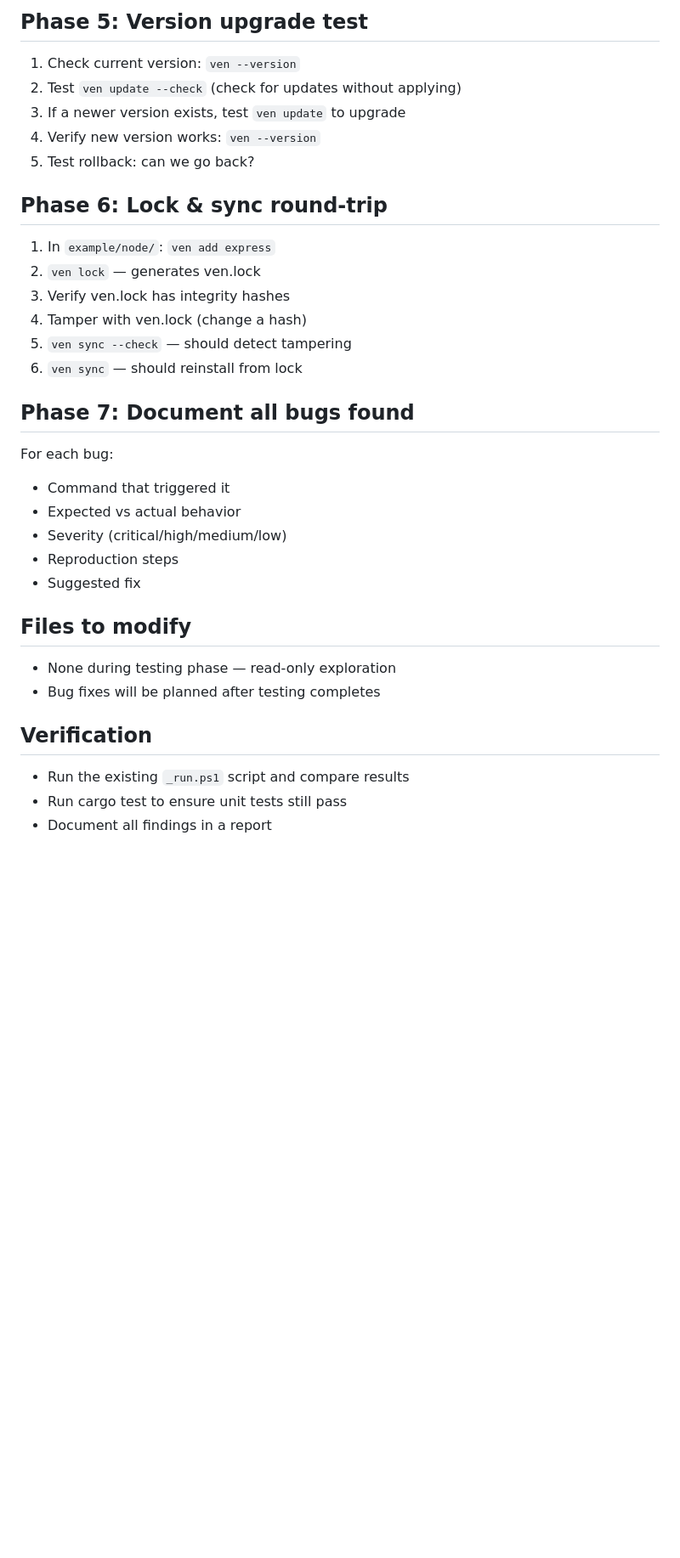
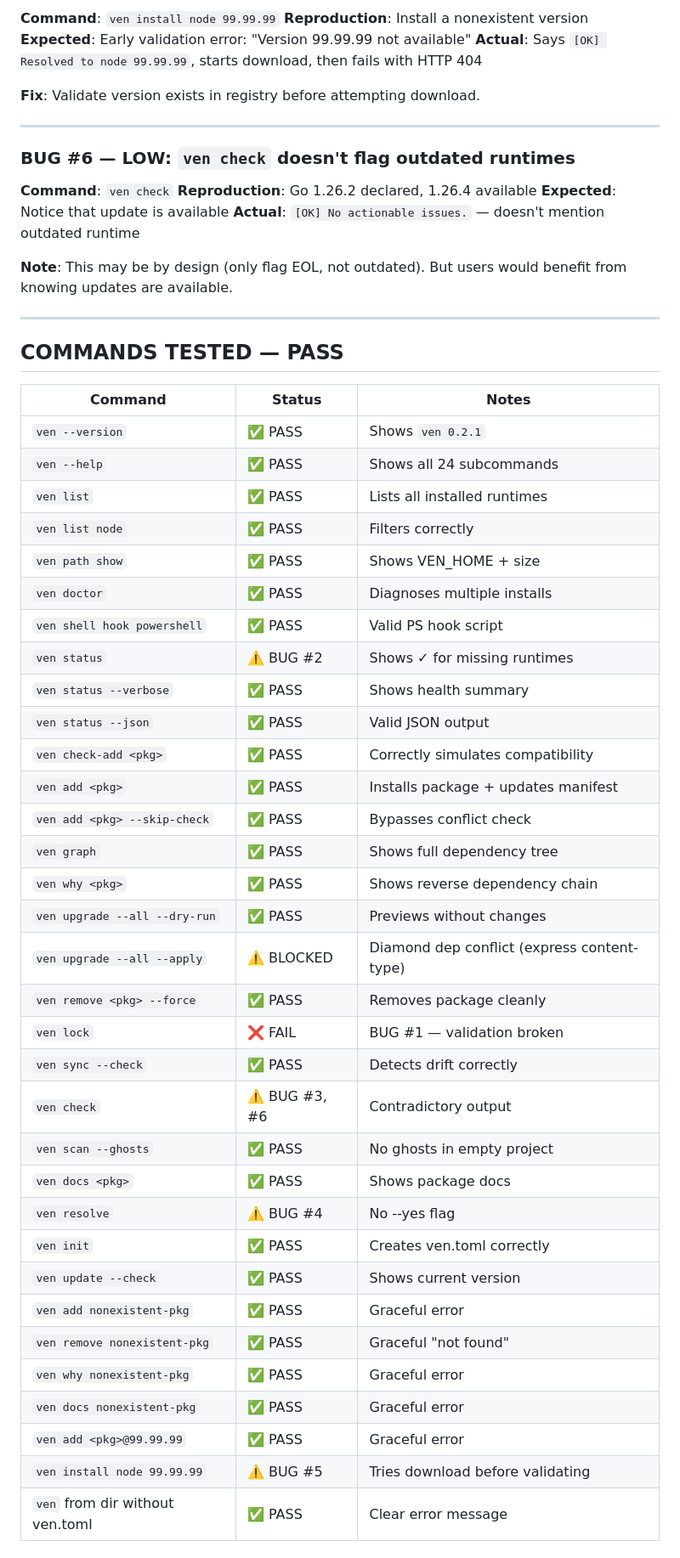
Before and after one commit to bhuwanb23/ven, a Markdown page: .mimocode/plans/1781924937361-cosmic-planet.md, the part around one of its changes. Shown at 85% size. Drawn GitHub-style; blank space fills up the shorter version.

Commit message:
feat: document end-to-end testing results and identified bugs in ven

```diff
--- a/.mimocode/plans/1781924937361-cosmic-planet.md
+++ b/.mimocode/plans/1781924937361-cosmic-planet.md
@@ -59,35 +86,59 @@ For each language (node, bun, python, ruby, java, deno, go, rust):
 
-## Phase 5: Version upgrade test
+**Command**: `ven install node 99.99.99`
+**Reproduction**: Install a nonexistent version
+**Expected**: Early validation error: "Version 99.99.99 not available"
+**Actual**: Says `[OK] Resolved to node 99.99.99`, starts download, then fails with HTTP 404
 
-1. Check current version: `ven --version`
-2. Test `ven update --check` (check for updates without applying)
-3. If a newer version exists, test `ven update` to upgrade
-4. Verify new version works: `ven --version`
-5. Test rollback: can we go back?
+**Fix**: Validate version exists in registry before attempting download.
 
-## Phase 6: Lock & sync round-trip
+---
 
-1. In `example/node/`: `ven add express`
-2. `ven lock` — generates ven.lock
-3. Verify ven.lock has integrity hashes
-4. Tamper with ven.lock (change a hash)
-5. `ven sync --check` — should detect tampering
-6. `ven sync` — should reinstall from lock
+### BUG #6 — LOW: `ven check` doesn't flag outdated runtimes
 
-## Phase 7: Document all bugs found
+**Command**: `ven check`
+**Reproduction**: Go 1.26.2 declared, 1.26.4 available
+**Expected**: Notice that update is available
+**Actual**: `[OK] No actionable issues.` — doesn't mention outdated runtime
 
-For each bug:
-- Command that triggered it
-- Expected vs actual behavior
-- Severity (critical/high/medium/low)
-- Reproduction steps
-- Suggested fix
+**Note**: This may be by design (only flag EOL, not outdated). But users would benefit from knowing updates are available.
 
-## Files to modify
-- None during testing phase — read-only exploration
-- Bug fixes will be planned after testing completes
+---
 
-## Verification
-- Run the existing `_run.ps1` script and compare results
-- Run cargo test to ensure unit tests still pass
-- Document all findings in a report
+## COMMANDS TESTED — PASS
+
+| Command | Status | Notes |
+|---------|--------|-------|
+| `ven --version` | ✅ PASS | Shows `ven 0.2.1` |
+| `ven --help` | ✅ PASS | Shows all 24 subcommands |
+| `ven list` | ✅ PASS | Lists all installed runtimes |
+| `ven list node` | ✅ PASS | Filters correctly |
+| `ven path show` | ✅ PASS | Shows VEN_HOME + size |
+| `ven doctor` | ✅ PASS | Diagnoses multiple installs |
+| `ven shell hook powershell` | ✅ PASS | Valid PS hook script |
+| `ven status` | ⚠️ BUG #2 | Shows ✓ for missing runtimes |
+| `ven status --verbose` | ✅ PASS | Shows health summary |
+| `ven status --json` | ✅ PASS | Valid JSON output |
+| `ven check-add <pkg>` | ✅ PASS | Correctly simulates compatibility |
+| `ven add <pkg>` | ✅ PASS | Installs package + updates manifest |
+| `ven add <pkg> --skip-check` | ✅ PASS | Bypasses conflict check |
+| `ven graph` | ✅ PASS | Shows full dependency tree |
+| `ven why <pkg>` | ✅ PASS | Shows reverse dependency chain |
+| `ven upgrade --all --dry-run` | ✅ PASS | Previews without changes |
+| `ven upgrade --all --apply` | ⚠️ BLOCKED | Diamond dep conflict (express content-type) |
+| `ven remove <pkg> --force` | ✅ PASS | Removes package cleanly |
+| `ven lock` | ❌ FAIL | BUG #1 — validation broken |
+| `ven sync --check` | ✅ PASS | Detects drift correctly |
+| `ven check` | ⚠️ BUG #3, #6 | Contradictory output |
+| `ven scan --ghosts` | ✅ PASS | No ghosts in empty project |
+| `ven docs <pkg>` | ✅ PASS | Shows package docs |
+| `ven resolve` | ⚠️ BUG #4 | No --yes flag |
+| `ven init` | ✅ PASS | Creates ven.toml correctly |
+| `ven update --check` | ✅ PASS | Shows current version |
+| `ven add nonexistent-pkg` | ✅ PASS | Graceful error |
+| `ven remove nonexistent-pkg` | ✅ PASS | Graceful "not found" |
+| `ven why nonexistent-pkg` | ✅ PASS | Graceful error |
+| `ven docs nonexistent-pkg` | ✅ PASS | Graceful error |
+| `ven add <pkg>@99.99.99` | ✅ PASS | Graceful error |
+| `ven install node 99.99.99` | ⚠️ BUG #5 | Tries download before validating |
+| `ven` from dir without ven.toml | ✅ PASS | Clear error message |
+
```
Also changed, not shown: other parts of .mimocode/plans/1781924937361-cosmic-planet.md (+85 -45 lines).
